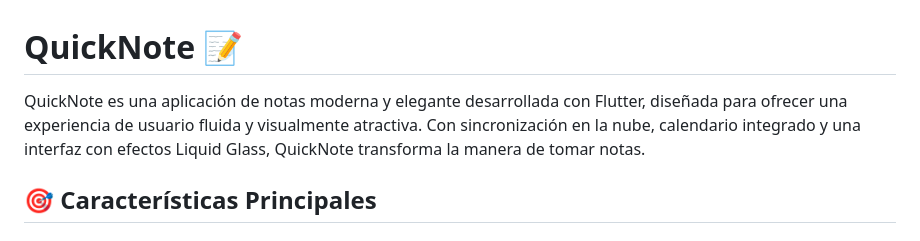
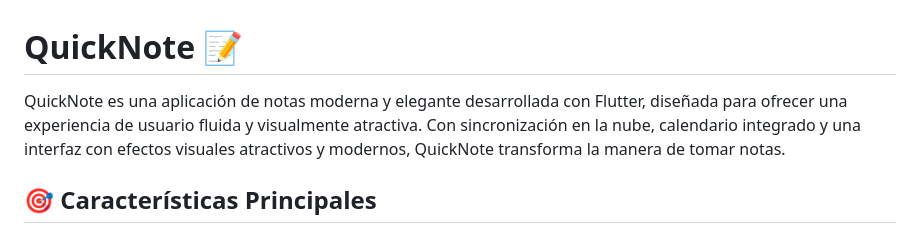
Before and after one commit to JosePablo1996/quicknote_app, a Markdown page: README.md, the part around the change. GitHub-like rendering.

Commit message:
Refine README description of QuickNote
Updated description to enhance clarity and detail.

```diff
--- a/README.md
+++ b/README.md
@@ -1,6 +1,6 @@
 # QuickNote 📝
 
-QuickNote es una aplicación de notas moderna y elegante desarrollada con Flutter, diseñada para ofrecer una experiencia de usuario fluida y visualmente atractiva. Con sincronización en la nube, calendario integrado y una interfaz con efectos Liquid Glass, QuickNote transforma la manera de tomar notas.
+QuickNote es una aplicación de notas moderna y elegante desarrollada con Flutter, diseñada para ofrecer una experiencia de usuario fluida y visualmente atractiva. Con sincronización en la nube, calendario integrado y una interfaz con efectos visuales atractivos y modernos, QuickNote transforma la manera de tomar notas.
 
 ## 🎯 Características Principales
 
```
